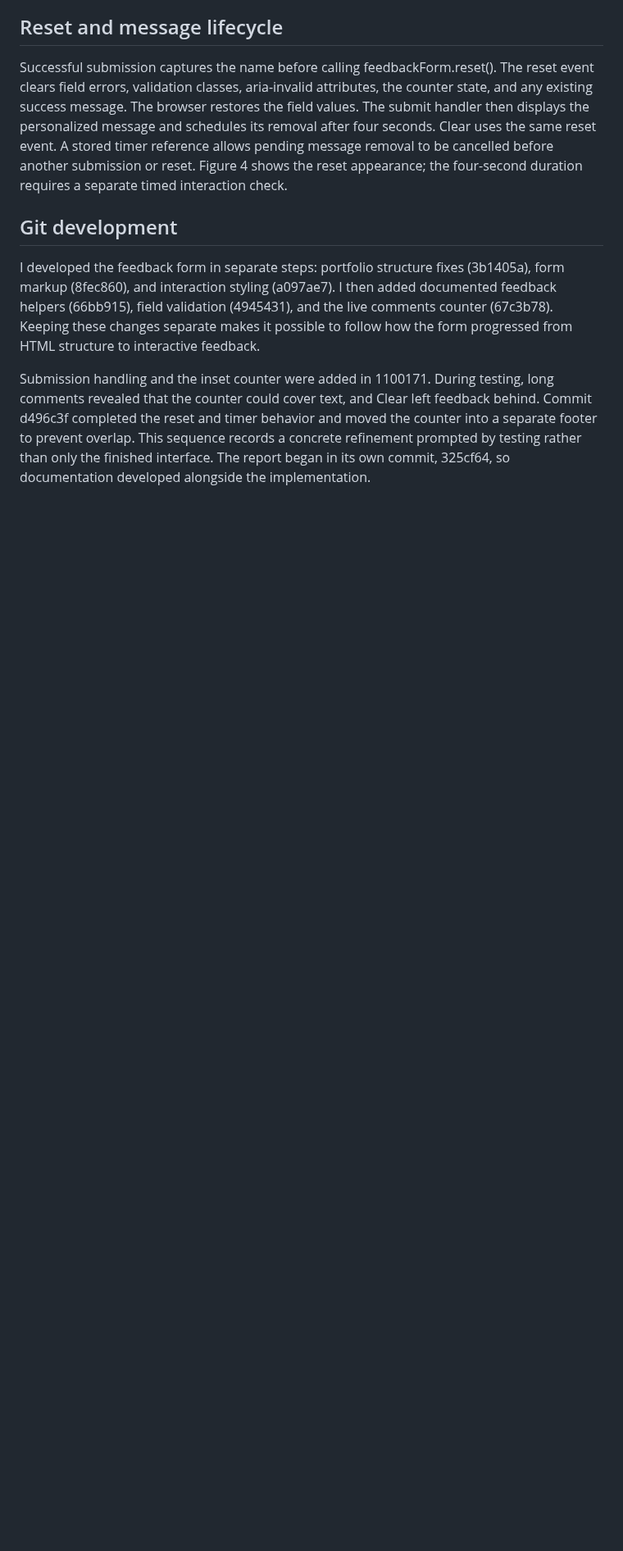
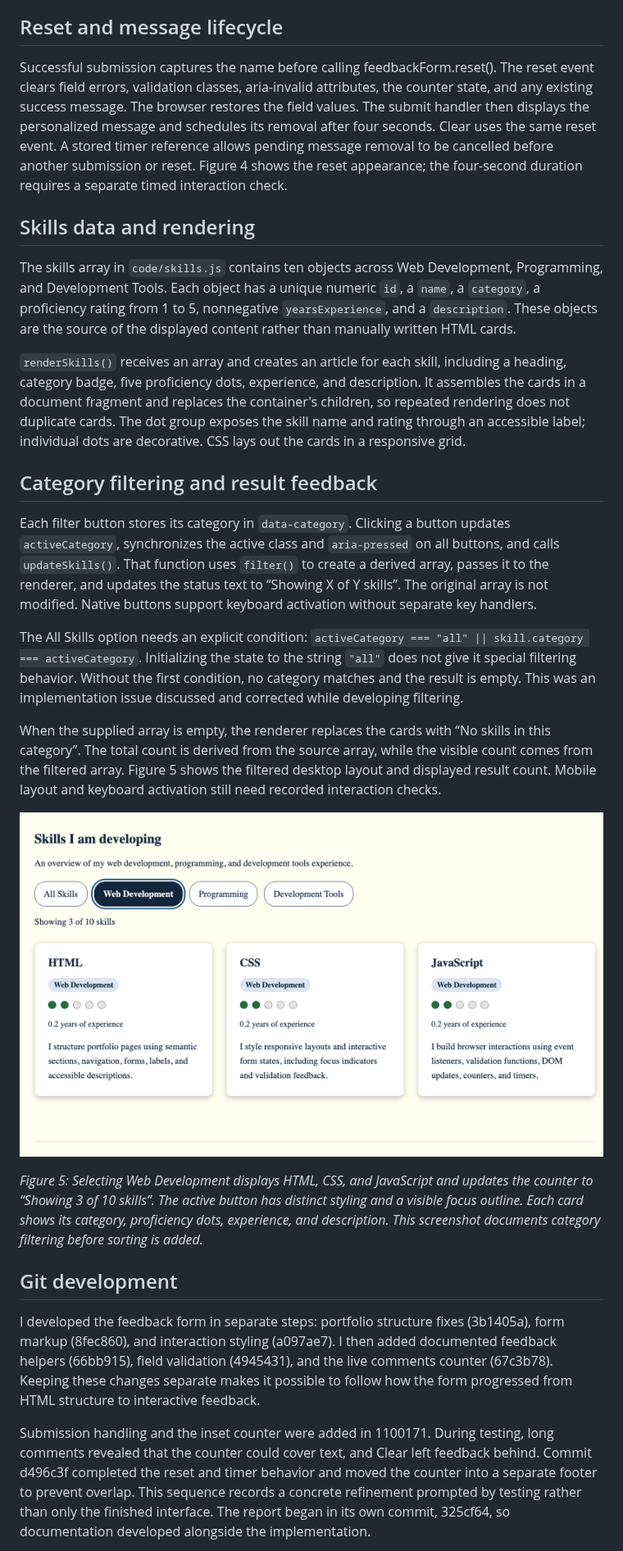
Before and after one commit to Fvdstaay/Javascript, a Markdown page: report/Lab_2_Report.md, the part around one of its changes. Shown at 82% size. Rendered like a GitHub page; pictures changed too: report/screenshots/skills-web-development.png (added); blank space fills up the shorter version.

Commit message:
report update

```diff
--- a/report/Lab_2_Report.md
+++ b/report/Lab_2_Report.md
@@ -58,6 +58,24 @@ The submit handler prevents navigation, runs all five validators, and updates th
 
 Successful submission captures the name before calling feedbackForm.reset(). The reset event clears field errors, validation classes, aria-invalid attributes, the counter state, and any existing success message. The browser restores the field values. The submit handler then displays the personalized message and schedules its removal after four seconds. Clear uses the same reset event. A stored timer reference allows pending message removal to be cancelled before another submission or reset. Figure 4 shows the reset appearance; the four-second duration requires a separate timed interaction check.
 
+## Skills data and rendering
+
+The skills array in `code/skills.js` contains ten objects across Web Development, Programming, and Development Tools. Each object has a unique numeric `id`, a `name`, a `category`, a proficiency rating from 1 to 5, nonnegative `yearsExperience`, and a `description`. These objects are the source of the displayed content rather than manually written HTML cards.
+
+`renderSkills()` receives an array and creates an article for each skill, including a heading, category badge, five proficiency dots, experience, and description. It assembles the cards in a document fragment and replaces the container's children, so repeated rendering does not duplicate cards. The dot group exposes the skill name and rating through an accessible label; individual dots are decorative. CSS lays out the cards in a responsive grid.
+
+## Category filtering and result feedback
+
+Each filter button stores its category in `data-category`. Clicking a button updates `activeCategory`, synchronizes the active class and `aria-pressed` on all buttons, and calls `updateSkills()`. That function uses `filter()` to create a derived array, passes it to the renderer, and updates the status text to “Showing X of Y skills”. The original array is not modified. Native buttons support keyboard activation without separate key handlers.
+
+The All Skills option needs an explicit condition: `activeCategory === "all" || skill.category === activeCategory`. Initializing the state to the string `"all"` does not give it special filtering behavior. Without the first condition, no category matches and the result is empty. This was an implementation issue discussed and corrected while developing filtering.
+
+When the supplied array is empty, the renderer replaces the cards with “No skills in this category”. The total count is derived from the source array, while the visible count comes from the filtered array. Figure 5 shows the filtered desktop layout and displayed result count. Mobile layout and keyboard activation still need recorded interaction checks.
+
+![Web Development filter selected with three matching skill cards](screenshots/skills-web-development.png)
+
+*Figure 5: Selecting Web Development displays HTML, CSS, and JavaScript and updates the counter to “Showing 3 of 10 skills”. The active button has distinct styling and a visible focus outline. Each card shows its category, proficiency dots, experience, and description. This screenshot documents category filtering before sorting is added.*
+
 ## Git development
 
 I developed the feedback form in separate steps: portfolio structure fixes (3b1405a), form markup (8fec860), and interaction styling (a097ae7). I then added documented feedback helpers (66bb915), field validation (4945431), and the live comments counter (67c3b78). Keeping these changes separate makes it possible to follow how the form progressed from HTML structure to interactive feedback.
```
Also changed, not shown: other parts of report/Lab_2_Report.md (+2 -2 lines).
